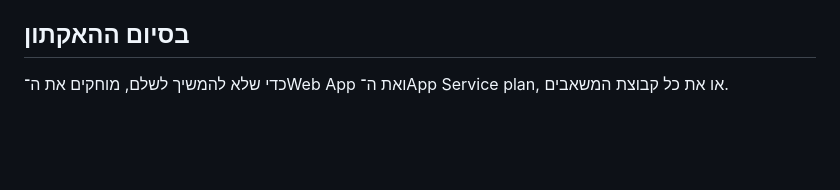
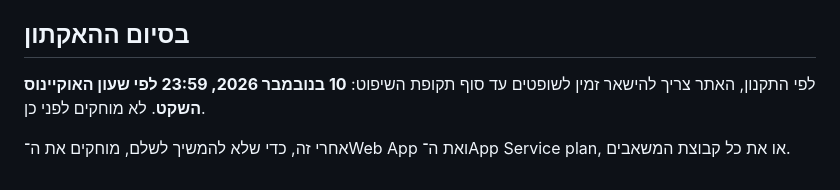
Before and after one commit to OfirMana/live-sub-intel, a Markdown page: docs/AZURE_DEPLOY_HE.md, the part around the change. Drawn GitHub-style; blank space fills up the shorter version.

Commit message:
Keep the Azure app running through the judging period
The official rules require working access for judges until 10 November 2026.

Co-Authored-By: Claude Opus 5.5 <noreply@anthropic.com>
Claude-Session: https://claude.ai/code/session_01SE6YsipfugPRfUZJDjdHFh

```diff
--- a/docs/AZURE_DEPLOY_HE.md
+++ b/docs/AZURE_DEPLOY_HE.md
@@ -70,4 +70,6 @@ python scripts/serve_app.py --host 0.0.0.0
 
 ## בסיום ההאקתון
 
-כדי שלא להמשיך לשלם, מוחקים את ה־Web App ואת ה־App Service plan, או את כל קבוצת המשאבים.
+לפי התקנון, האתר צריך להישאר זמין לשופטים עד סוף תקופת השיפוט: **10 בנובמבר 2026, 23:59 לפי שעון האוקיינוס השקט**. לא מוחקים לפני כן.
+
+אחרי זה, כדי שלא להמשיך לשלם, מוחקים את ה־Web App ואת ה־App Service plan, או את כל קבוצת המשאבים.
```
